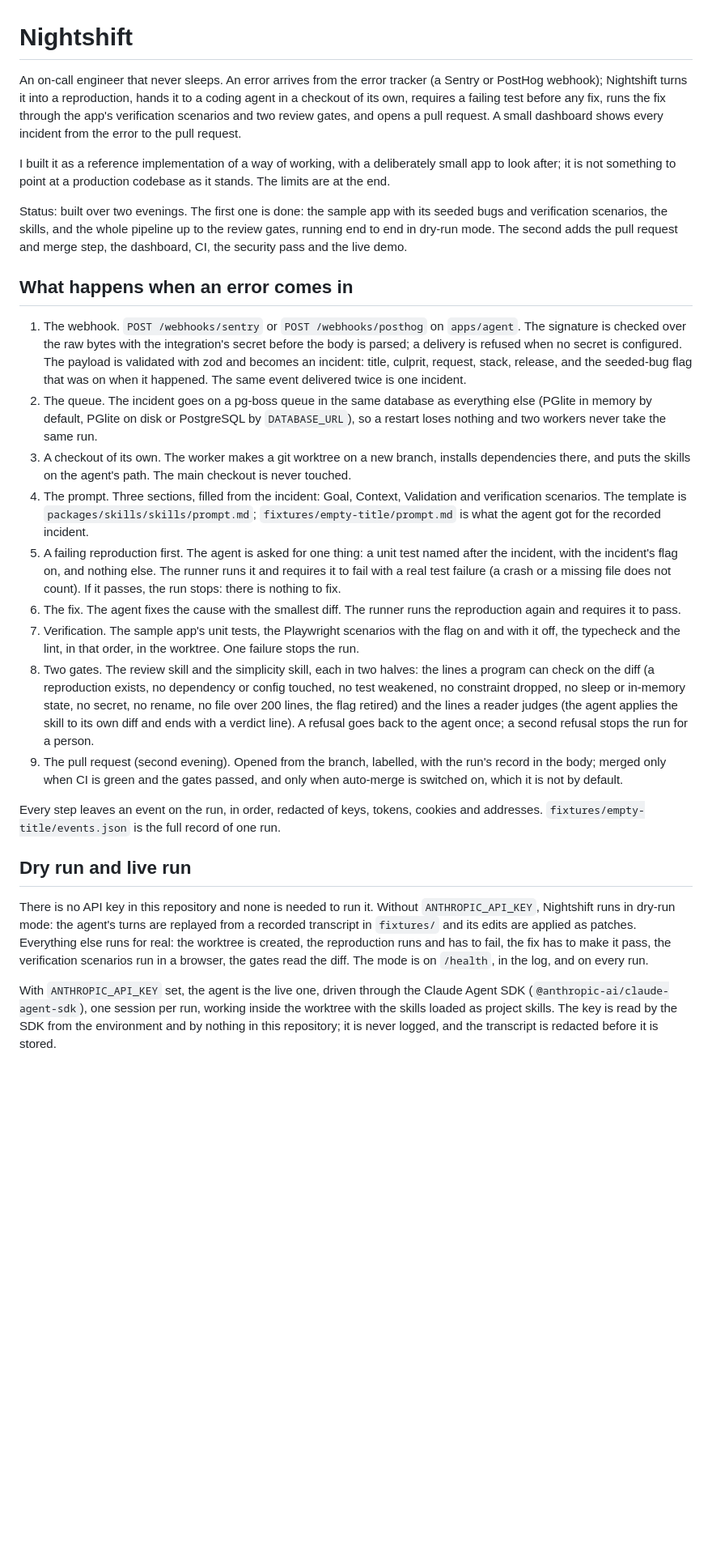
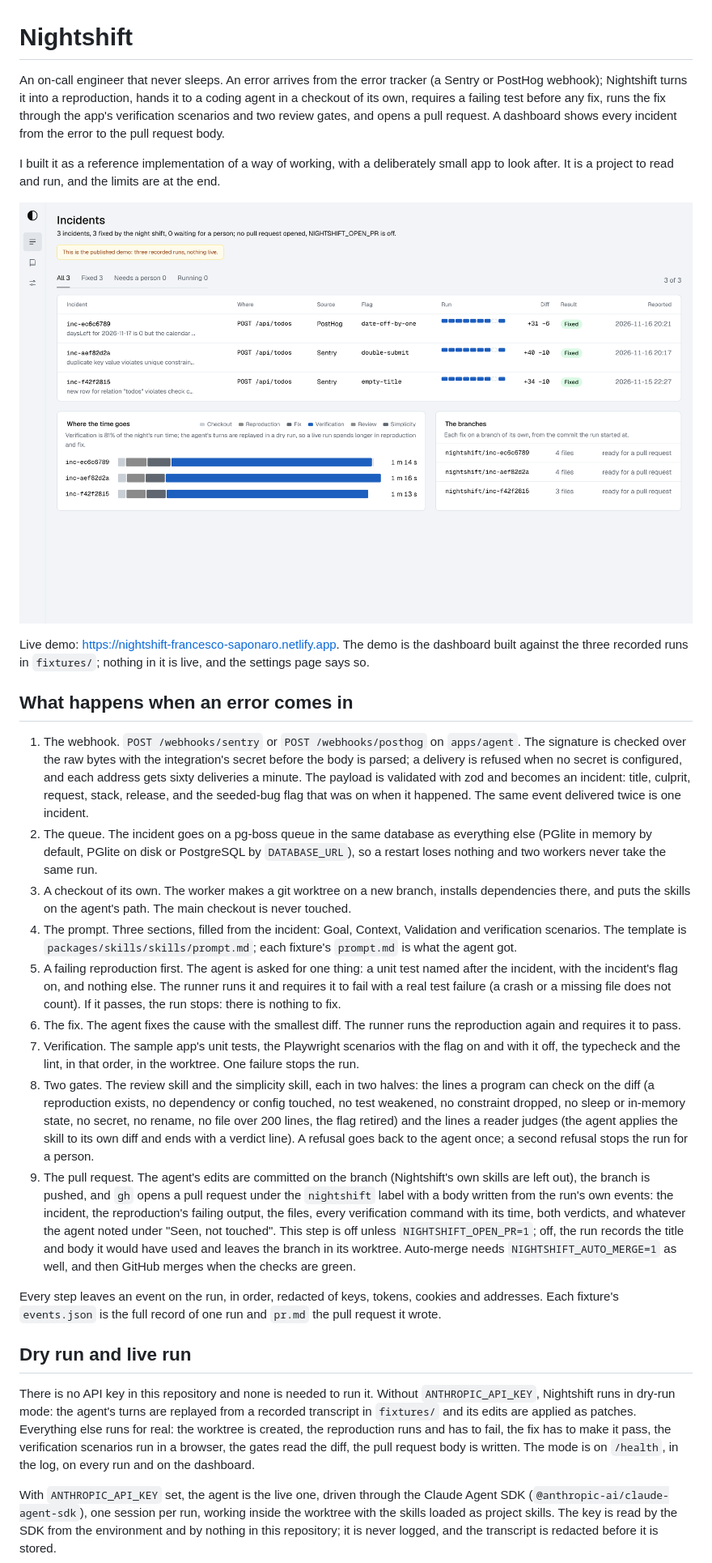
Before and after one commit to francesco-saponaro/nightshift, a Markdown page: README.md, the part around one of its changes. Shown at 81% size. GitHub-like rendering; pictures changed too: docs/screenshots/incidents.png (added); blank space fills up the shorter version.

```diff
--- a/README.md
+++ b/README.md
@@ -1,28 +1,30 @@
 # Nightshift
 
-An on-call engineer that never sleeps. An error arrives from the error tracker (a Sentry or PostHog webhook); Nightshift turns it into a reproduction, hands it to a coding agent in a checkout of its own, requires a failing test before any fix, runs the fix through the app's verification scenarios and two review gates, and opens a pull request. A small dashboard shows every incident from the error to the pull request.
+An on-call engineer that never sleeps. An error arrives from the error tracker (a Sentry or PostHog webhook); Nightshift turns it into a reproduction, hands it to a coding agent in a checkout of its own, requires a failing test before any fix, runs the fix through the app's verification scenarios and two review gates, and opens a pull request. A dashboard shows every incident from the error to the pull request body.
 
-I built it as a reference implementation of a way of working, with a deliberately small app to look after; it is not something to point at a production codebase as it stands. The limits are at the end.
+I built it as a reference implementation of a way of working, with a deliberately small app to look after. It is a project to read and run, and the limits are at the end.
 
-Status: built over two evenings. The first one is done: the sample app with its seeded bugs and verification scenarios, the skills, and the whole pipeline up to the review gates, running end to end in dry-run mode. The second adds the pull request and merge step, the dashboard, CI, the security pass and the live demo.
+![The incidents screen: three incidents, each run as a strip of its steps, where the time went, the branches left behind](docs/screenshots/incidents.png)
+
+Live demo: https://nightshift-francesco-saponaro.netlify.app. The demo is the dashboard built against the three recorded runs in `fixtures/`; nothing in it is live, and the settings page says so.
 
 ## What happens when an error comes in
 
-1. The webhook. `POST /webhooks/sentry` or `POST /webhooks/posthog` on `apps/agent`. The signature is checked over the raw bytes with the integration's secret before the body is parsed; a delivery is refused when no secret is configured. The payload is validated with zod and becomes an incident: title, culprit, request, stack, release, and the seeded-bug flag that was on when it happened. The same event delivered twice is one incident.
+1. The webhook. `POST /webhooks/sentry` or `POST /webhooks/posthog` on `apps/agent`. The signature is checked over the raw bytes with the integration's secret before the body is parsed; a delivery is refused when no secret is configured, and each address gets sixty deliveries a minute. The payload is validated with zod and becomes an incident: title, culprit, request, stack, release, and the seeded-bug flag that was on when it happened. The same event delivered twice is one incident.
 2. The queue. The incident goes on a pg-boss queue in the same database as everything else (PGlite in memory by default, PGlite on disk or PostgreSQL by `DATABASE_URL`), so a restart loses nothing and two workers never take the same run.
 3. A checkout of its own. The worker makes a git worktree on a new branch, installs dependencies there, and puts the skills on the agent's path. The main checkout is never touched.
-4. The prompt. Three sections, filled from the incident: Goal, Context, Validation and verification scenarios. The template is `packages/skills/skills/prompt.md`; `fixtures/empty-title/prompt.md` is what the agent got for the recorded incident.
+4. The prompt. Three sections, filled from the incident: Goal, Context, Validation and verification scenarios. The template is `packages/skills/skills/prompt.md`; each fixture's `prompt.md` is what the agent got.
 5. A failing reproduction first. The agent is asked for one thing: a unit test named after the incident, with the incident's flag on, and nothing else. The runner runs it and requires it to fail with a real test failure (a crash or a missing file does not count). If it passes, the run stops: there is nothing to fix.
 6. The fix. The agent fixes the cause with the smallest diff. The runner runs the reproduction again and requires it to pass.
 7. Verification. The sample app's unit tests, the Playwright scenarios with the flag on and with it off, the typecheck and the lint, in that order, in the worktree. One failure stops the run.
 8. Two gates. The review skill and the simplicity skill, each in two halves: the lines a program can check on the diff (a reproduction exists, no dependency or config touched, no test weakened, no constraint dropped, no sleep or in-memory state, no secret, no rename, no file over 200 lines, the flag retired) and the lines a reader judges (the agent applies the skill to its own diff and ends with a verdict line). A refusal goes back to the agent once; a second refusal stops the run for a person.
-9. The pull request (second evening). Opened from the branch, labelled, with the run's record in the body; merged only when CI is green and the gates passed, and only when auto-merge is switched on, which it is not by default.
+9. The pull request. The agent's edits are committed on the branch (Nightshift's own skills are left out), the branch is pushed, and `gh` opens a pull request under the `nightshift` label with a body written from the run's own events: the incident, the reproduction's failing output, the files, every verification command with its time, both verdicts, and whatever the agent noted under "Seen, not touched". This step is off unless `NIGHTSHIFT_OPEN_PR=1`; off, the run records the title and body it would have used and leaves the branch in its worktree. Auto-merge needs `NIGHTSHIFT_AUTO_MERGE=1` as well, and then GitHub merges when the checks are green.
 
-Every step leaves an event on the run, in order, redacted of keys, tokens, cookies and addresses. `fixtures/empty-title/events.json` is the full record of one run.
+Every step leaves an event on the run, in order, redacted of keys, tokens, cookies and addresses. Each fixture's `events.json` is the full record of one run and `pr.md` the pull request it wrote.
 
 ## Dry run and live run
 
-There is no API key in this repository and none is needed to run it. Without `ANTHROPIC_API_KEY`, Nightshift runs in dry-run mode: the agent's turns are replayed from a recorded transcript in `fixtures/` and its edits are applied as patches. Everything else runs for real: the worktree is created, the reproduction runs and has to fail, the fix has to make it pass, the verification scenarios run in a browser, the gates read the diff. The mode is on `/health`, in the log, and on every run.
+There is no API key in this repository and none is needed to run it. Without `ANTHROPIC_API_KEY`, Nightshift runs in dry-run mode: the agent's turns are replayed from a recorded transcript in `fixtures/` and its edits are applied as patches. Everything else runs for real: the worktree is created, the reproduction runs and has to fail, the fix has to make it pass, the verification scenarios run in a browser, the gates read the diff, the pull request body is written. The mode is on `/health`, in the log, on every run and on the dashboard.
 
 With `ANTHROPIC_API_KEY` set, the agent is the live one, driven through the Claude Agent SDK (`@anthropic-ai/claude-agent-sdk`), one session per run, working inside the worktree with the skills loaded as project skills. The key is read by the SDK from the environment and by nothing in this repository; it is never logged, and the transcript is redacted before it is stored.
 
```
Also changed, not shown: other parts of README.md (+35 -18 lines), docs/screenshots/incident.png (added), 5 other files.
